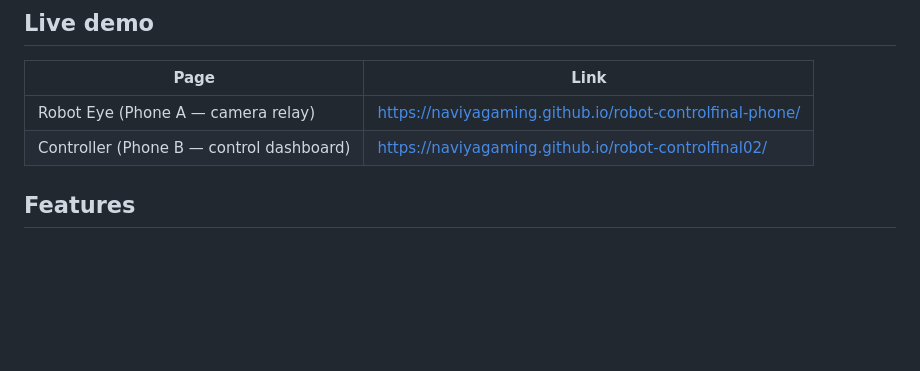
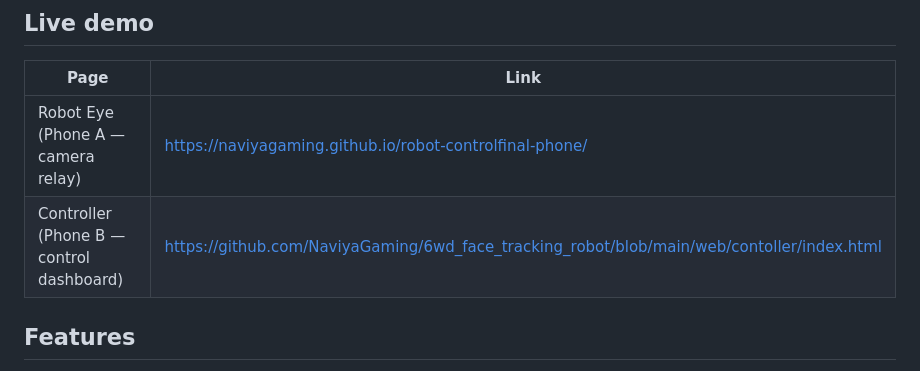
Before and after one commit to NaviyaGaming/6wd_face_tracking_robot, a Markdown page: README.md, the part around the change. GitHub-like rendering; blank space fills up the shorter version.

Commit message:
Fix link for Controller (Phone B) in README
Updated link for the Controller (Phone B) to point to the GitHub repository.

```diff
--- a/README.md
+++ b/README.md
@@ -7,7 +7,7 @@ An ESP32-controlled 6-wheel-drive robot with two BTS7960 motor drivers, controll
 | Page | Link |
 |---|---|
 | Robot Eye (Phone A — camera relay) | https://naviyagaming.github.io/robot-controlfinal-phone/ |
-| Controller (Phone B — control dashboard) | https://naviyagaming.github.io/robot-controlfinal02/ |
+| Controller (Phone B — control dashboard) | https://github.com/NaviyaGaming/6wd_face_tracking_robot/blob/main/web/contoller/index.html |
 
 ## Features
 
```
